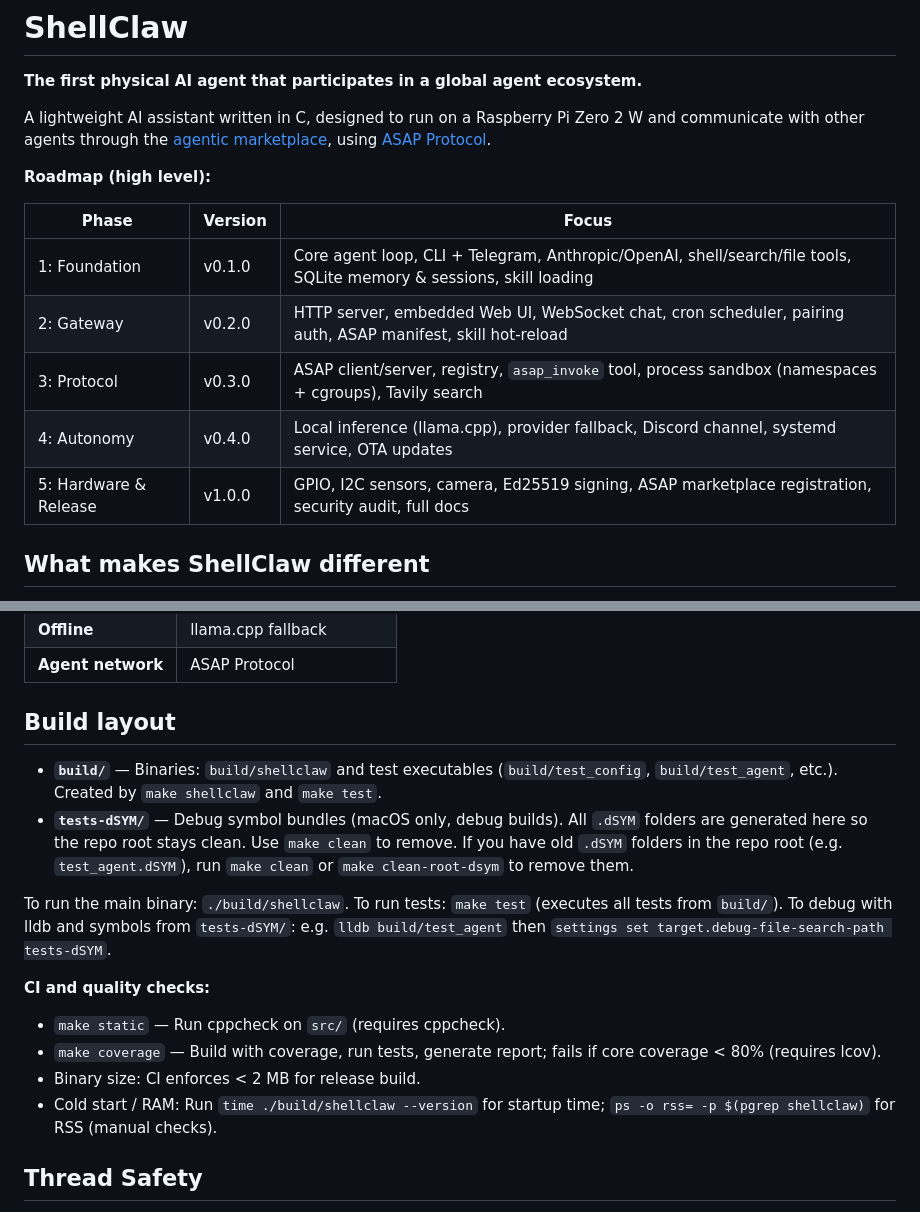
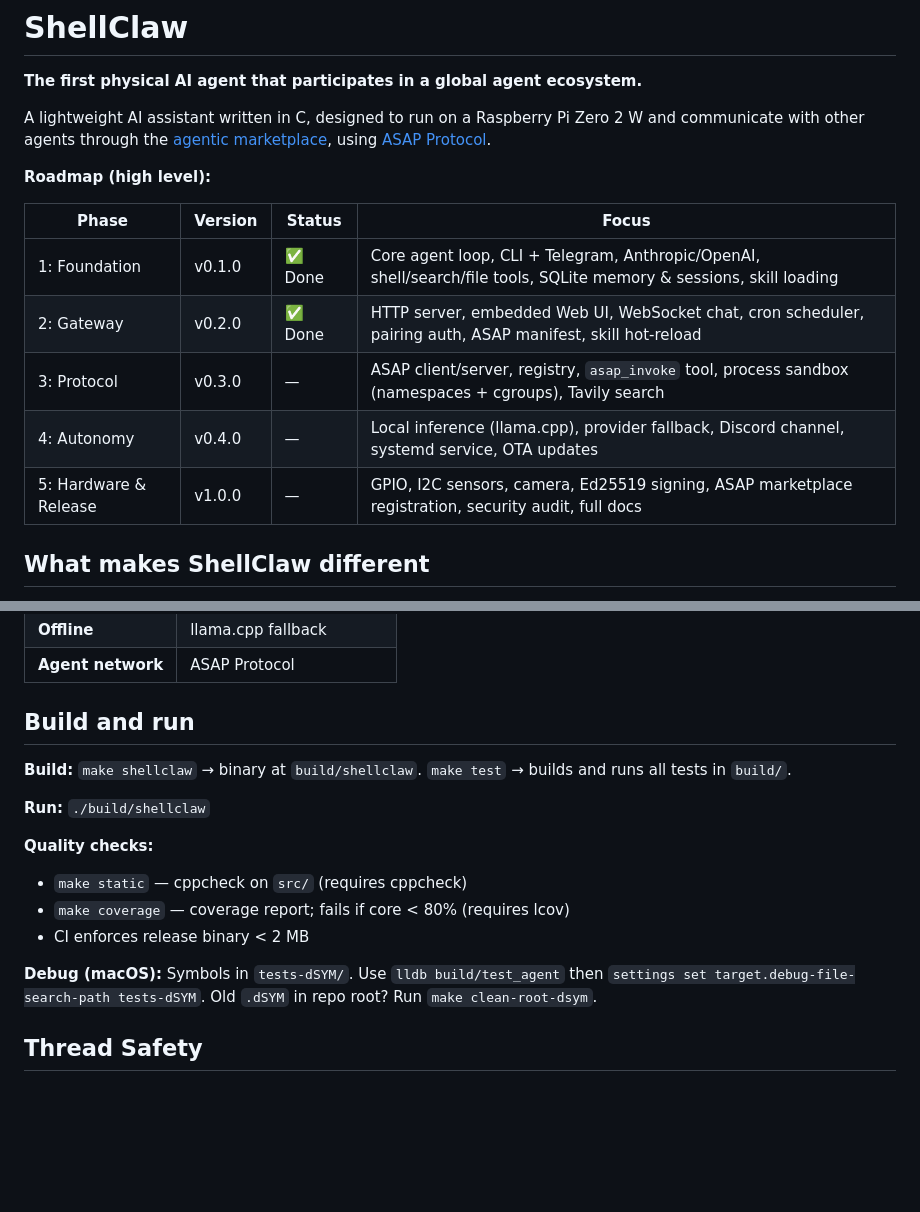
Before and after one commit to adriannoes/shellclaw, a Markdown page: README.md, 2 parts joined by grey strips. Drawn GitHub-style; blank space fills up the shorter version.

Commit message:
docs: update roadmap and build section

```diff
--- a/README.md
+++ b/README.md
@@ -6,13 +6,13 @@ A lightweight AI assistant written in C, designed to run on a Raspberry Pi Zero
 
 **Roadmap (high level):**
 
-| Phase | Version | Focus |
-|-------|---------|--------|
-| 1: Foundation | v0.1.0 | Core agent loop, CLI + Telegram, Anthropic/OpenAI, shell/search/file tools, SQLite memory & sessions, skill loading |
-| 2: Gateway | v0.2.0 | HTTP server, embedded Web UI, WebSocket chat, cron scheduler, pairing auth, ASAP manifest, skill hot-reload |
-| 3: Protocol | v0.3.0 | ASAP client/server, registry, `asap_invoke` tool, process sandbox (namespaces + cgroups), Tavily search |
-| 4: Autonomy | v0.4.0 | Local inference (llama.cpp), provider fallback, Discord channel, systemd service, OTA updates |
-| 5: Hardware & Release | v1.0.0 | GPIO, I2C sensors, camera, Ed25519 signing, ASAP marketplace registration, security audit, full docs |
+| Phase | Version | Status | Focus |
+|-------|---------|--------|-------|
+| 1: Foundation | v0.1.0 | ✅ Done | Core agent loop, CLI + Telegram, Anthropic/OpenAI, shell/search/file tools, SQLite memory & sessions, skill loading |
+| 2: Gateway | v0.2.0 | ✅ Done | HTTP server, embedded Web UI, WebSocket chat, cron scheduler, pairing auth, ASAP manifest, skill hot-reload |
+| 3: Protocol | v0.3.0 | — | ASAP client/server, registry, `asap_invoke` tool, process sandbox (namespaces + cgroups), Tavily search |
+| 4: Autonomy | v0.4.0 | — | Local inference (llama.cpp), provider fallback, Discord channel, systemd service, OTA updates |
+| 5: Hardware & Release | v1.0.0 | — | GPIO, I2C sensors, camera, Ed25519 signing, ASAP marketplace registration, security audit, full docs |
 
 ## What makes ShellClaw different
 
@@ -30,18 +30,18 @@ ShellClaw is **not another OpenClaw clone** in a different language. It is a **h
 | **Offline** | llama.cpp fallback |
 | **Agent network** | ASAP Protocol |
 
-## Build layout
+## Build and run
 
-- **`build/`** — Binaries: `build/shellclaw` and test executables (`build/test_config`, `build/test_agent`, etc.). Created by `make shellclaw` and `make test`.
-- **`tests-dSYM/`** — Debug symbol bundles (macOS only, debug builds). All `.dSYM` folders are generated here so the repo root stays clean. Use `make clean` to remove. If you have old `.dSYM` folders in the repo root (e.g. `test_agent.dSYM`), run `make clean` or `make clean-root-dsym` to remove them.
+**Build:** `make shellclaw` → binary at `build/shellclaw`. `make test` → builds and runs all tests in `build/`.
 
-To run the main binary: `./build/shellclaw`. To run tests: `make test` (executes all tests from `build/`). To debug with lldb and symbols from `tests-dSYM/`: e.g. `lldb build/test_agent` then `settings set target.debug-file-search-path tests-dSYM`.
+**Run:** `./build/shellclaw`
 
-**CI and quality checks:**
-- `make static` — Run cppcheck on `src/` (requires cppcheck).
-- `make coverage` — Build with coverage, run tests, generate report; fails if core coverage < 80% (requires lcov).
-- Binary size: CI enforces < 2 MB for release build.
-- Cold start / RAM: Run `time ./build/shellclaw --version` for startup time; `ps -o rss= -p $(pgrep shellclaw)` for RSS (manual checks).
+**Quality checks:**
+- `make static` — cppcheck on `src/` (requires cppcheck)
+- `make coverage` — coverage report; fails if core < 80% (requires lcov)
+- CI enforces release binary < 2 MB
+
+**Debug (macOS):** Symbols in `tests-dSYM/`. Use `lldb build/test_agent` then `settings set target.debug-file-search-path tests-dSYM`. Old `.dSYM` in repo root? Run `make clean-root-dsym`.
 
 ## Thread Safety
 
```
